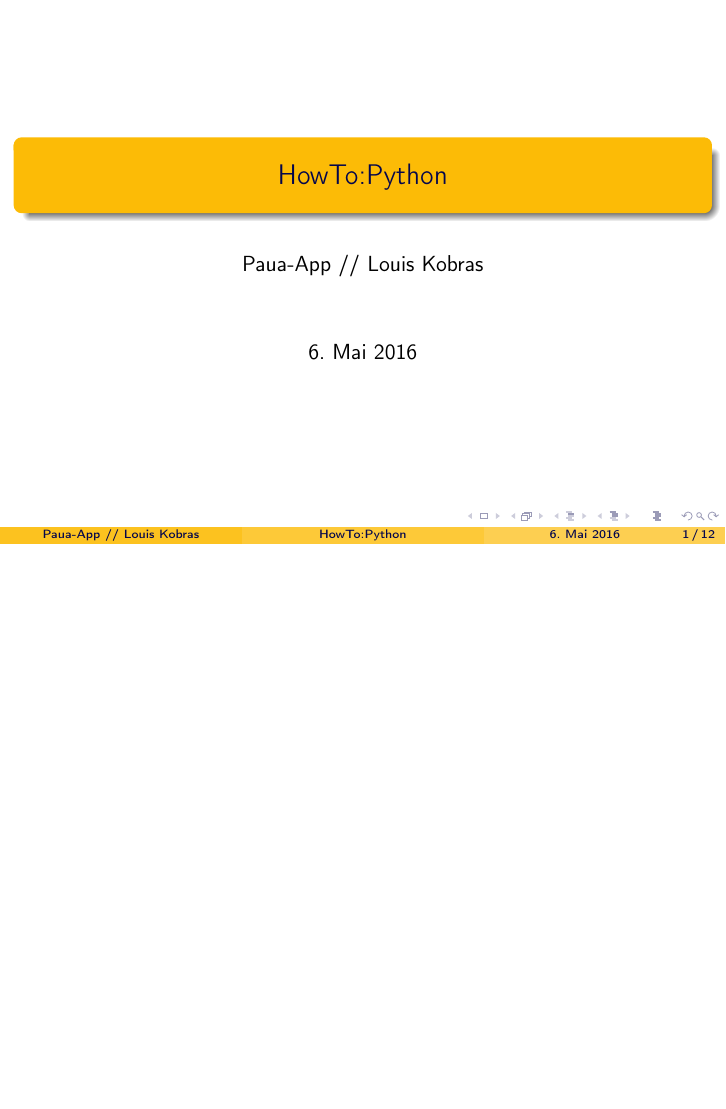
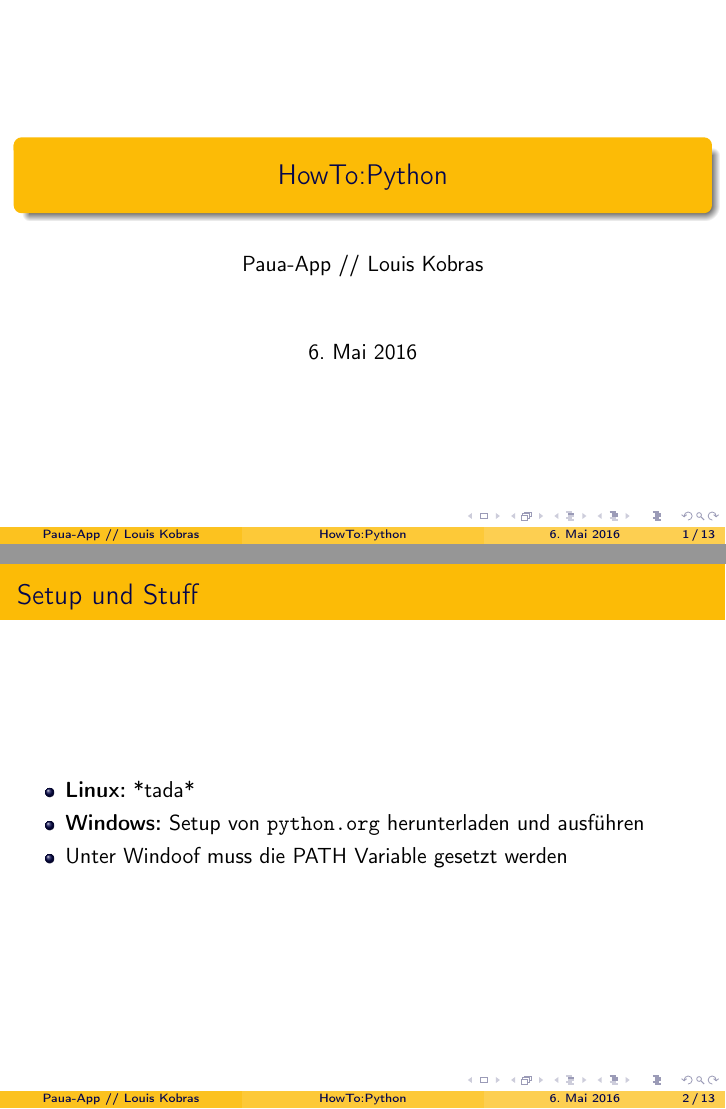
Before and after one commit to paua-app/PyBalone, LaTeX slides (HowToPython/presentation.tex): page 1 of 18 before the commit and pages 1 and 2 of 19 after it, the two joined at a grey line, the shorter picture padded with empty space. Compiled offline with pdfLaTeX.

Commit message:
setup folie hinzugefügt

```diff
--- a/HowToPython/presentation.tex
+++ b/HowToPython/presentation.tex
@@ -22,6 +22,14 @@
 \begin{document}
 \begin{frame}
 	\maketitle
+\end{frame}
+\begin{frame}[fragile]
+	\frametitle{Setup und Stuff}
+	\begin{itemize}
+		\item \textbf{Linux:} *tada*
+		\item \textbf{Windows:} Setup von \texttt{python.org} herunterladen und ausführen
+		\item Unter Windoof muss die PATH Variable gesetzt werden
+	\end{itemize}
 \end{frame}
 \begin{frame}[fragile]
 	\frametitle{Syntax}
```
Also changed, not shown: HowToPython/presentation.pdf.
